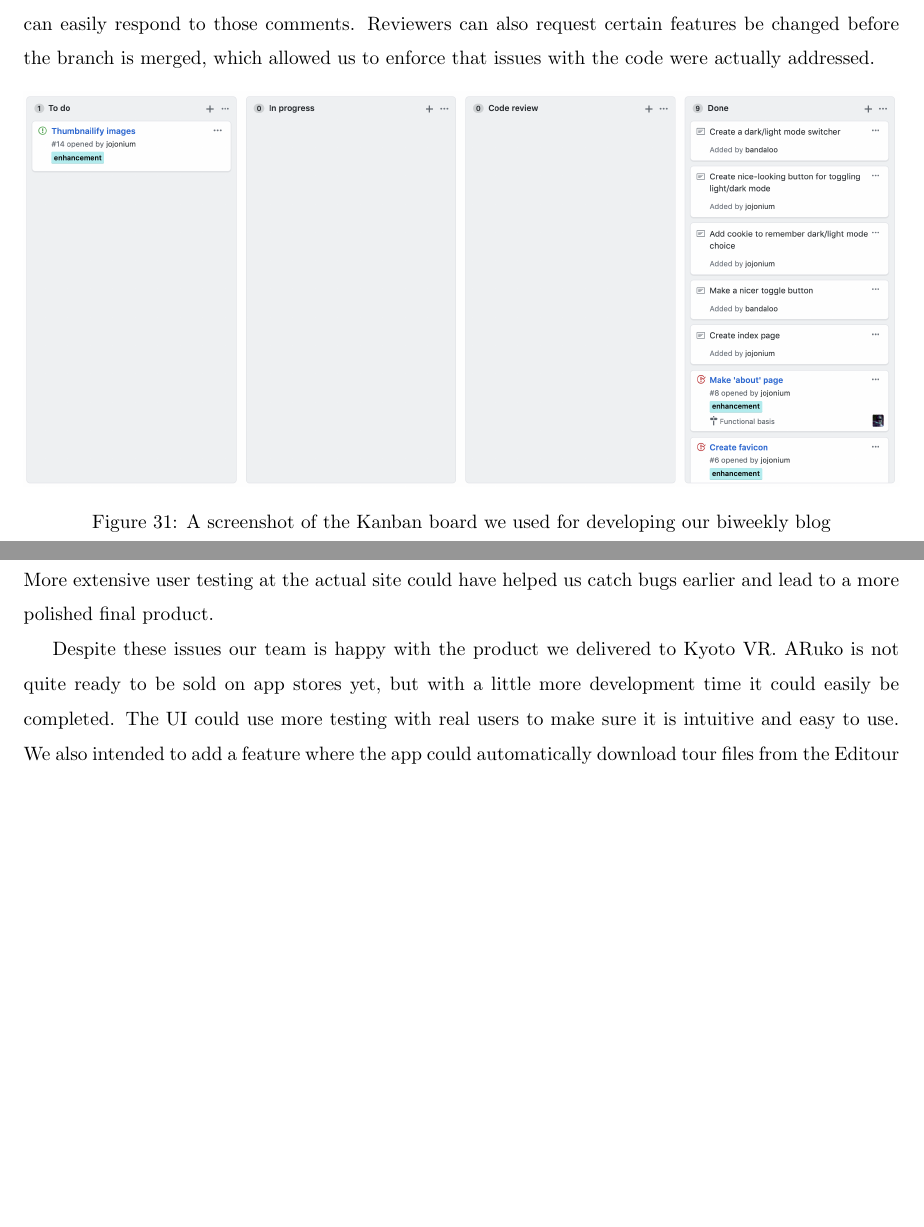
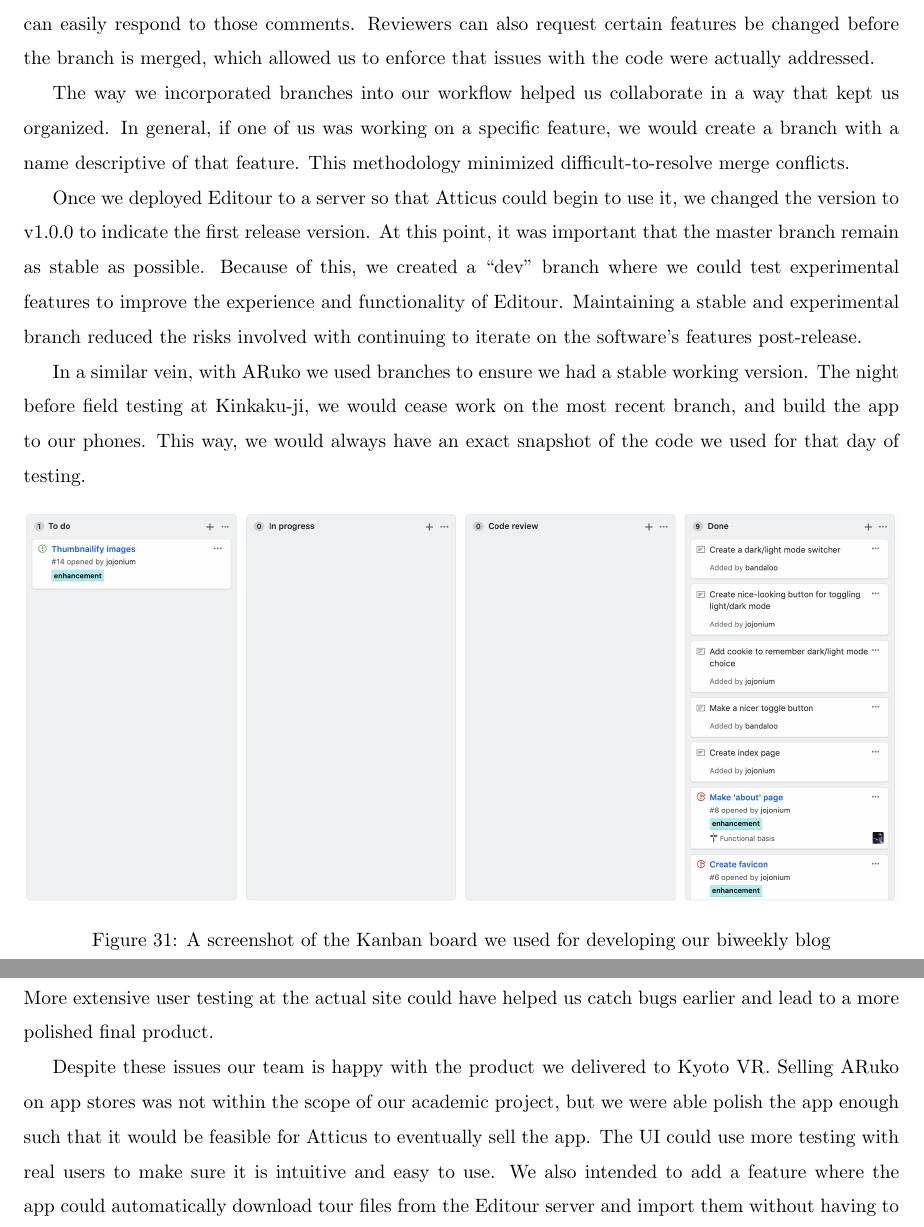
Before and after one commit to jojonium/mqp-paper, a LaTeX paper (paper.tex): two parts of pages 46 and 49 of 54, joined at a grey line, cut so that both start at the same text, the shorter picture padded with empty space. Compiled offline with pdfLaTeX.

Commit message:
more info about git methodology

```diff
--- a/paper.tex
+++ b/paper.tex
@@ -1750,6 +1750,26 @@ request certain features be changed before the branch is merged, which allowed
 us to enforce that issues with the code were actually addressed.
 % TODO explain what the heck a diff is
 
+% TODO give this paragraph some more context so it doens't seem out of place
+The way we incorporated branches into our workflow helped us collaborate in a
+way that kept us organized. In general, if one of us was working on a specific
+feature, we would create a branch with a name descriptive of that feature. This
+methodology minimized difficult-to-resolve merge conflicts.
+% TODO explain merge conflicts and cite that Atlassian thing
+
+Once we deployed Editour to a server so that Atticus could begin to use it,
+we changed the version to v1.0.0 to indicate the first release version. At this
+point, it was important that the master branch remain as stable as possible.
+Because of this, we created a ``dev'' branch where we could test experimental
+features to improve the experience and functionality of Editour. Maintaining a
+stable and experimental branch reduced the risks involved with continuing to
+iterate on the software's features post-release.
+
+In a similar vein, with ARuko we used branches to ensure we had a stable working
+version. The night before field testing at Kinkaku-ji, we would cease work on
+the most recent branch, and build the app to our phones. This way, we would
+always have an exact snapshot of the code we used for that day of testing.
+
 \begin{figure}[h]
 	\centering
 	\includegraphics[width=\textwidth]{kanban-board.png}
@@ -1865,8 +1885,9 @@ Kinkaku-ji. More extensive user testing at the actual site could have helped us
 catch bugs earlier and lead to a more polished final product.
 
 Despite these issues our team is happy with the product we delivered to
-Kyoto~VR. ARuko is not quite ready to be sold on app stores yet, but with a
-little more development time it could easily be completed. The UI could use
-more testing with real users to make sure it is intuitive and easy to use. We
-also intended to add a feature where the app could automatically download tour
-files from the Editour server and import them without having to rebuild. We were
+Kyoto~VR. Selling ARuko on app stores was not within the scope of our academic
+project, but we were able polish the app enough such that it would be feasible
+for Atticus to eventually sell the app. The UI could use more testing with real
+users to make sure it is intuitive and easy to use. We also intended to add a
+feature where the app could automatically download tour files from the Editour
+server and import them without having to rebuild. We were not able to complete
```
Also changed, not shown: references.bib (+1 -1 lines), paper.tex (8 more changed lines).
